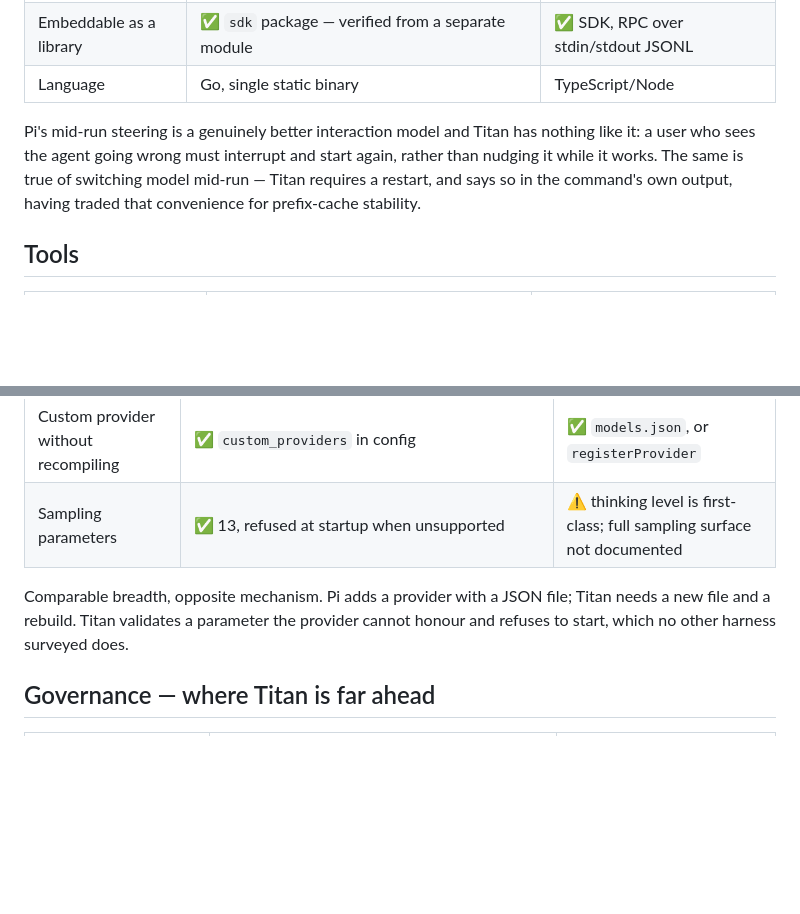
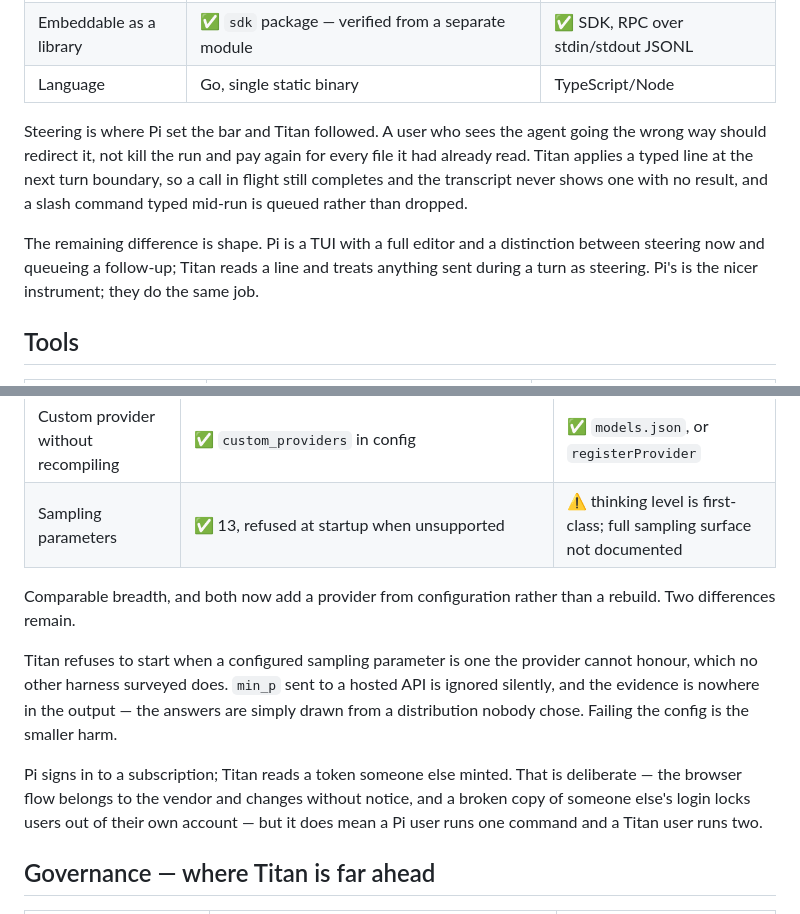
Before and after one commit to singhmeghna79/abhed, a Markdown page: docs/architecture/14-pi-comparison.md, 2 parts joined by grey strips. Rendered like a GitHub page; blank space fills up the shorter version.

```diff
--- a/docs/architecture/14-pi-comparison.md
+++ b/docs/architecture/14-pi-comparison.md
@@ -42,11 +42,16 @@ it is marked **?**, and a **?** is not evidence of absence.
 | Embeddable as a library | ✅ `sdk` package — verified from a separate module | ✅ SDK, RPC over stdin/stdout JSONL |
 | Language | Go, single static binary | TypeScript/Node |
 
-Pi's mid-run steering is a genuinely better interaction model and Titan has
-nothing like it: a user who sees the agent going wrong must interrupt and start
-again, rather than nudging it while it works. The same is true of switching
-model mid-run — Titan requires a restart, and says so in the command's own
-output, having traded that convenience for prefix-cache stability.
+Steering is where Pi set the bar and Titan followed. A user who sees the agent
+going the wrong way should redirect it, not kill the run and pay again for every
+file it had already read. Titan applies a typed line at the next turn boundary,
+so a call in flight still completes and the transcript never shows one with no
+result, and a slash command typed mid-run is queued rather than dropped.
+
+The remaining difference is shape. Pi is a TUI with a full editor and a
+distinction between steering now and queueing a follow-up; Titan reads a line
+and treats anything sent during a turn as steering. Pi's is the nicer instrument;
+they do the same job.
 
 ## Tools
 
@@ -152,9 +166,19 @@ published measurement was found — absence of a number, not absence of quality.
 | Custom provider without recompiling | ✅ `custom_providers` in config | ✅ `models.json`, or `registerProvider` |
 | Sampling parameters | ✅ 13, refused at startup when unsupported | ⚠️ thinking level is first-class; full sampling surface not documented |
 
-Comparable breadth, opposite mechanism. Pi adds a provider with a JSON file;
-Titan needs a new file and a rebuild. Titan validates a parameter the provider
-cannot honour and refuses to start, which no other harness surveyed does.
+Comparable breadth, and both now add a provider from configuration rather than a
+rebuild. Two differences remain.
+
+Titan refuses to start when a configured sampling parameter is one the provider
+cannot honour, which no other harness surveyed does. `min_p` sent to a hosted API
+is ignored silently, and the evidence is nowhere in the output — the answers are
+simply drawn from a distribution nobody chose. Failing the config is the smaller
+harm.
+
+Pi signs in to a subscription; Titan reads a token someone else minted. That is
+deliberate — the browser flow belongs to the vendor and changes without notice,
+and a broken copy of someone else's login locks users out of their own account —
+but it does mean a Pi user runs one command and a Titan user runs two.
 
 ## Governance — where Titan is far ahead
 
```
Also changed, not shown: other parts of docs/architecture/14-pi-comparison.md (+54 -34 lines).
